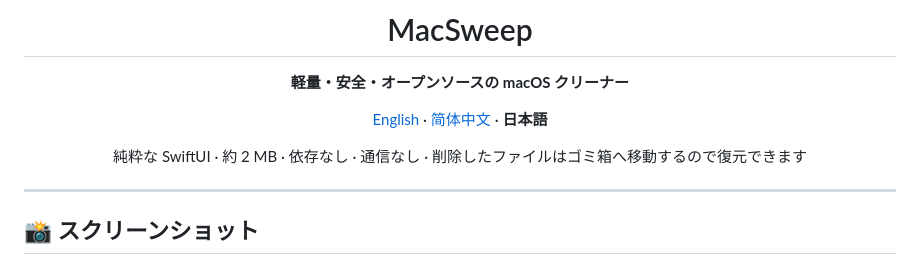
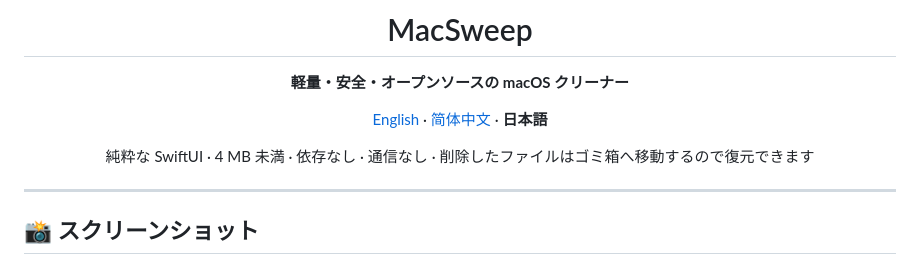
Before and after one commit to DevX-star/MacSweep, a Markdown page: README.ja.md, the part around the change. Rendered like a GitHub page.

```diff
--- a/README.ja.md
+++ b/README.ja.md
@@ -8,7 +8,7 @@
 
 [English](README.md) · [简体中文](README.zh-CN.md) · **日本語**
 
-純粋な SwiftUI · 約 2 MB · 依存なし · 通信なし · 削除したファイルはゴミ箱へ移動するので復元できます
+純粋な SwiftUI · 4 MB 未満 · 依存なし · 通信なし · 削除したファイルはゴミ箱へ移動するので復元できます
 
 </div>
 
```
Also changed, not shown: README.md (+1 -1 lines), README.zh-CN.md (+1 -1 lines), docs/cover.jpg.
